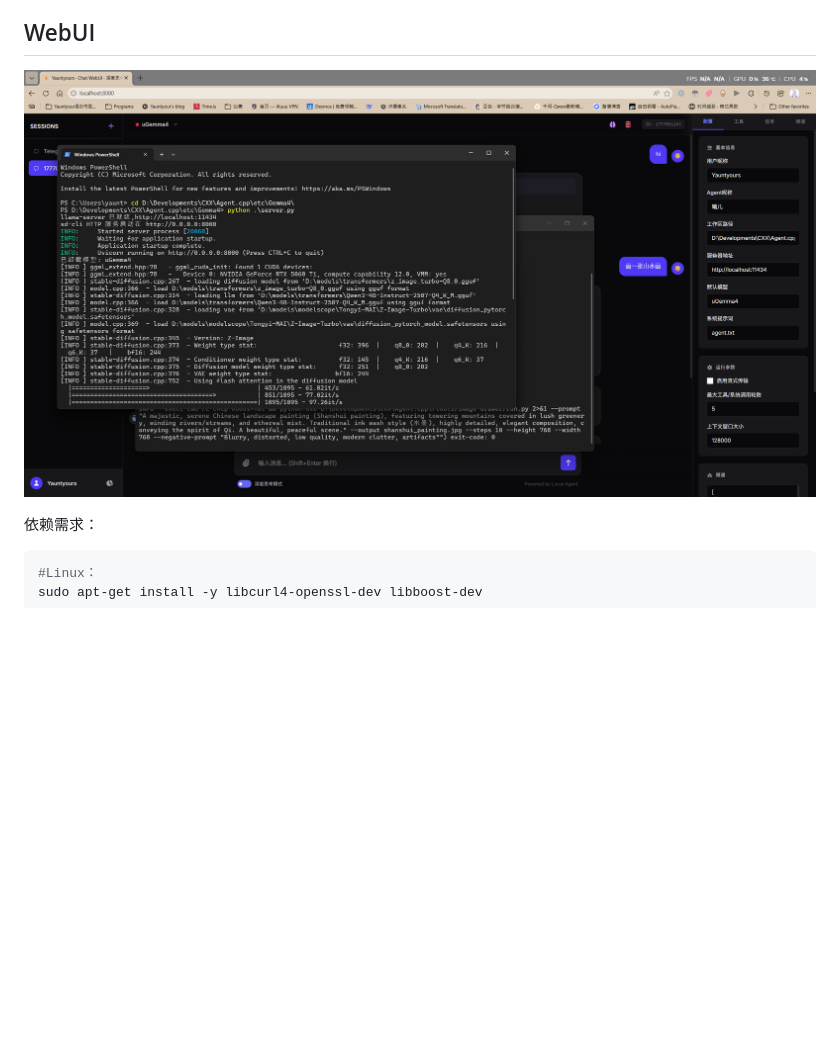
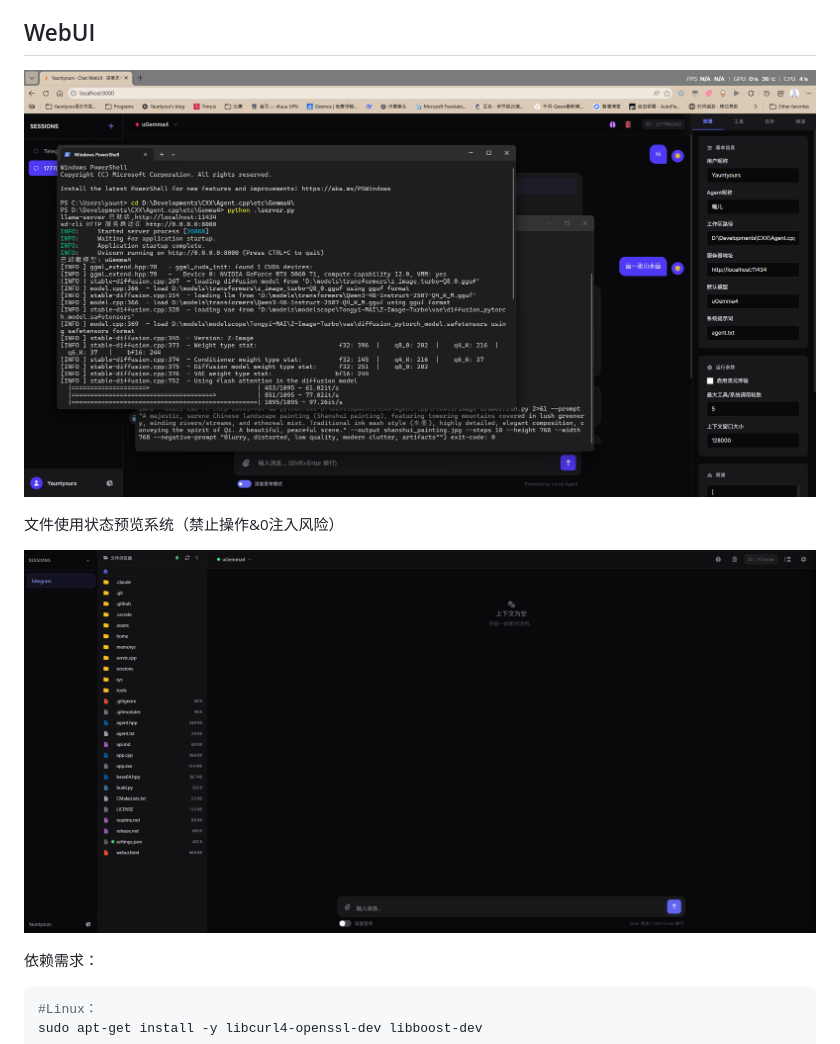
Before and after one commit to yauntyour/agent.cpp, a Markdown page: readme.md, the part around the change. GitHub-like rendering; pictures changed too: workspace/assets/WebUI_2.png (added); blank space fills up the shorter version.

```diff
--- a/readme.md
+++ b/readme.md
@@ -8,7 +8,11 @@
 
 ## WebUI
 
-![WebUI 截图](./assets/WebUI.png)
+![WebUI 截图](./workspace/assets/WebUI_1.png)
+
+文件使用状态预览系统（禁止操作&0注入风险）
+
+![文件系统](./workspace/assets/WebUI_2.png)
 
 依赖需求：
 
```
Also changed, not shown: workspace/assets/WebUI_1.png (renamed from assets/WebUI.png), 26 other files.
